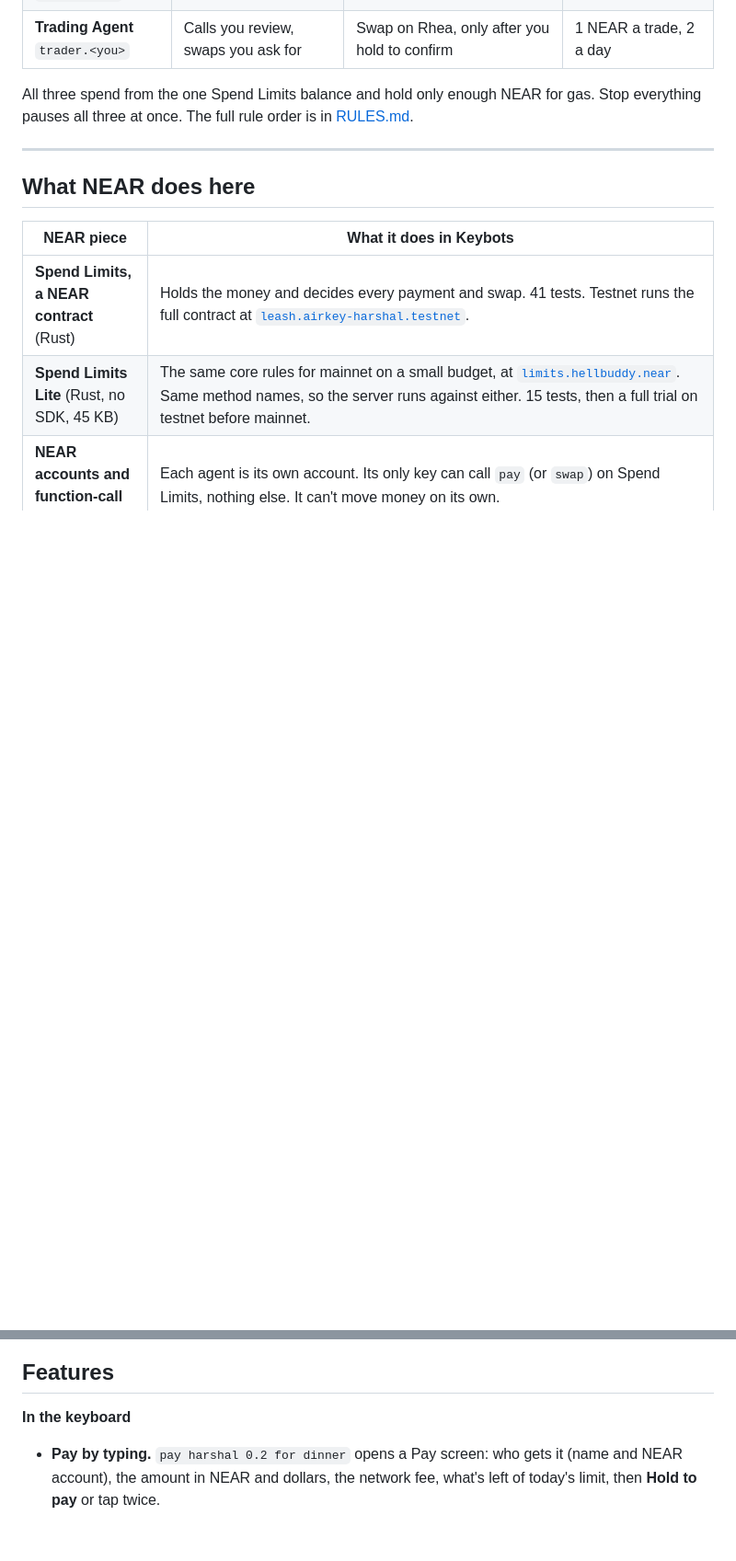
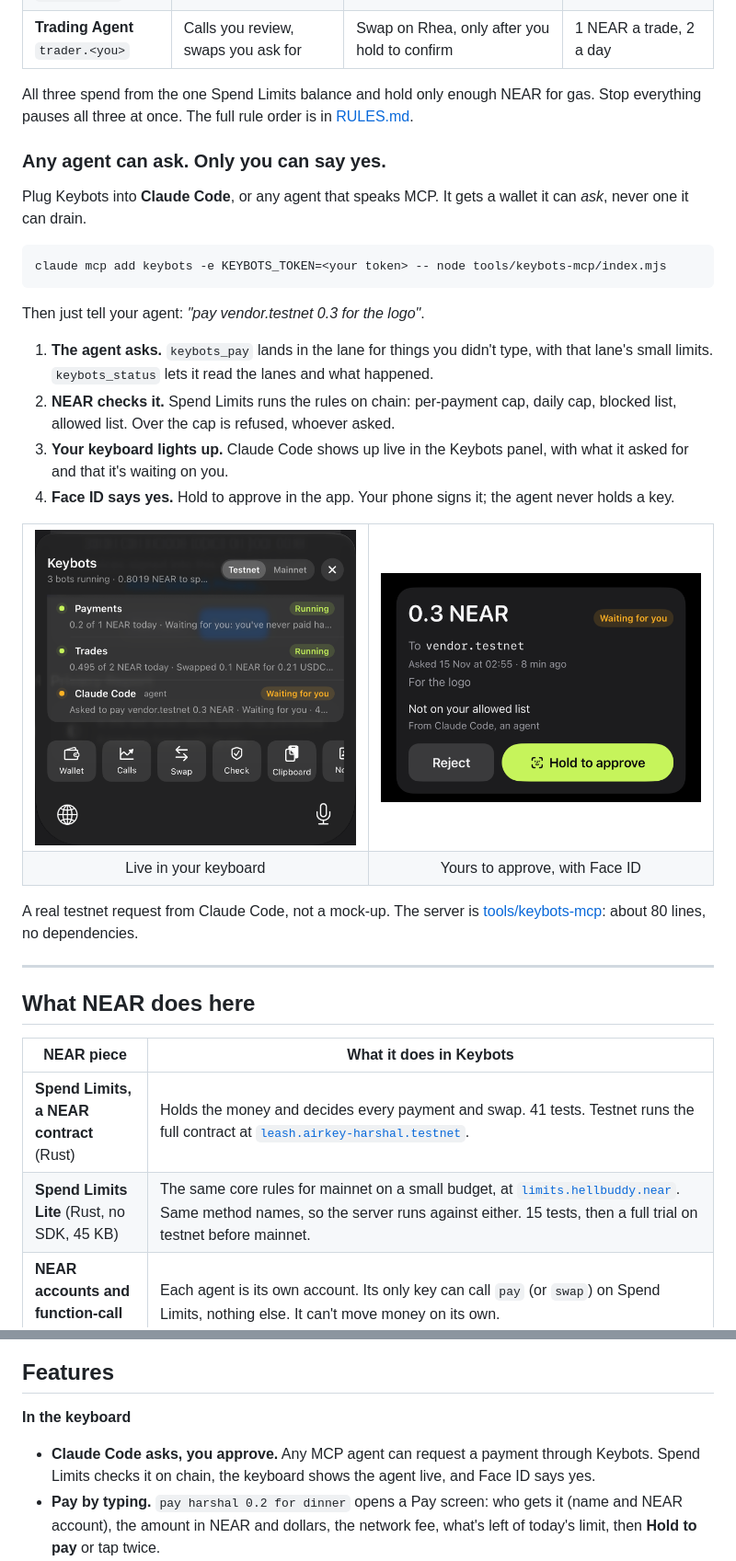
Before and after one commit to harshalbhangale/keybots, a Markdown page: README.md, 2 parts joined by grey strips. Shown at 92% size. GitHub-like rendering; pictures changed too: docs/screens/agent-approve-crop.png (added), docs/screens/agent-keyboard-crop.png (added); blank space fills up the shorter version.

Commit message:
Any agent can ask, only you can say yes: Claude Code on the landing page and README
Approval card now says From Claude Code, an agent.

Co-Authored-By: Claude Opus 5.5 <noreply@anthropic.com>

````diff
--- a/README.md
+++ b/README.md
@@ -69,6 +69,34 @@ Money and AI are kept apart. Anything about money is read by fixed rules and che
 
 All three spend from the one Spend Limits balance and hold only enough NEAR for gas. Stop everything pauses all three at once. The full rule order is in [RULES.md](RULES.md).
 
+### Any agent can ask. Only you can say yes.
+
+Plug Keybots into **Claude Code**, or any agent that speaks MCP. It gets a wallet it can *ask*, never one it can drain.
+
+```bash
+claude mcp add keybots -e KEYBOTS_TOKEN=<your token> -- node tools/keybots-mcp/index.mjs
+```
+
+Then just tell your agent: *"pay vendor.testnet 0.3 for the logo"*.
+
+1. **The agent asks.** `keybots_pay` lands in the lane for things you didn't type, with that lane's small limits. `keybots_status` lets it read the lanes and what happened.
+2. **NEAR checks it.** Spend Limits runs the rules on chain: per-payment cap, daily cap, blocked list, allowed list. Over the cap is refused, whoever asked.
+3. **Your keyboard lights up.** Claude Code shows up live in the Keybots panel, with what it asked for and that it's waiting on you.
+4. **Face ID says yes.** Hold to approve in the app. Your phone signs it; the agent never holds a key.
+
+<table>
+  <tr>
+    <td><img src="docs/screens/agent-keyboard-crop.png" width="380" alt="Keybots keyboard panel: Claude Code, agent, waiting for you, asked to pay vendor.testnet 0.3 NEAR" /></td>
+    <td><img src="docs/screens/agent-approve-crop.png" width="380" alt="Keybots app: 0.3 NEAR to vendor.testnet, from Claude Code, an agent, hold to approve" /></td>
+  </tr>
+  <tr>
+    <td align="center">Live in your keyboard</td>
+    <td align="center">Yours to approve, with Face ID</td>
+  </tr>
+</table>
+
+A real testnet request from Claude Code, not a mock-up. The server is [tools/keybots-mcp](tools/keybots-mcp/index.mjs): about 80 lines, no dependencies.
+
 ---
 
 ## What NEAR does here
@@ -89,6 +117,7 @@ All three spend from the one Spend Limits balance and hold only enough NEAR for
 ## Features
 
 **In the keyboard**
+- **Claude Code asks, you approve.** Any MCP agent can request a payment through Keybots. Spend Limits checks it on chain, the keyboard shows the agent live, and Face ID says yes.
 - **Pay by typing.** `pay harshal 0.2 for dinner` opens a Pay screen: who gets it (name and NEAR account), the amount in NEAR and dollars, the network fee, what's left of today's limit, then **Hold to pay** or tap twice.
 - **Swap by typing.** `swap 0.1 near to usdc` opens a swap screen with Rhea's real quote, the minimum after 1% slippage, and your limits.
 - **Trading calls from X and Telegram.** The Calls screen lists calls from people on X and from a Telegram group. Copy a signal like "ETH LONG 10x" from any channel and it's read as a spot buy, clearly labelled "no leverage", with its targets and stop. Nothing trades until you review and hold.
````
Also changed, not shown: docs/screens/app-approve-claude-code.png (added), 8 other files.
